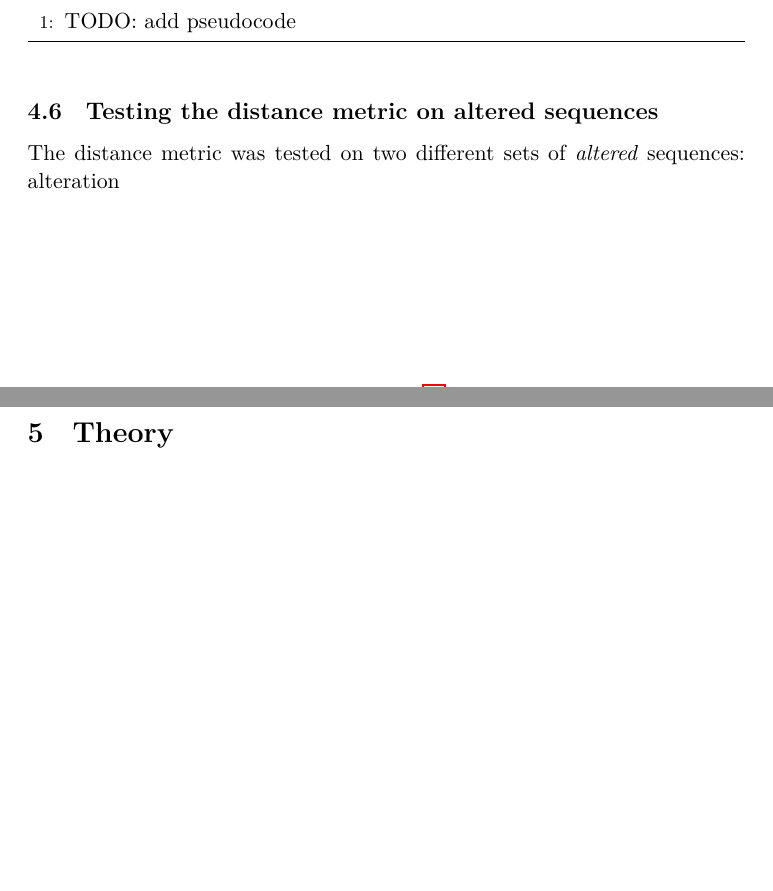
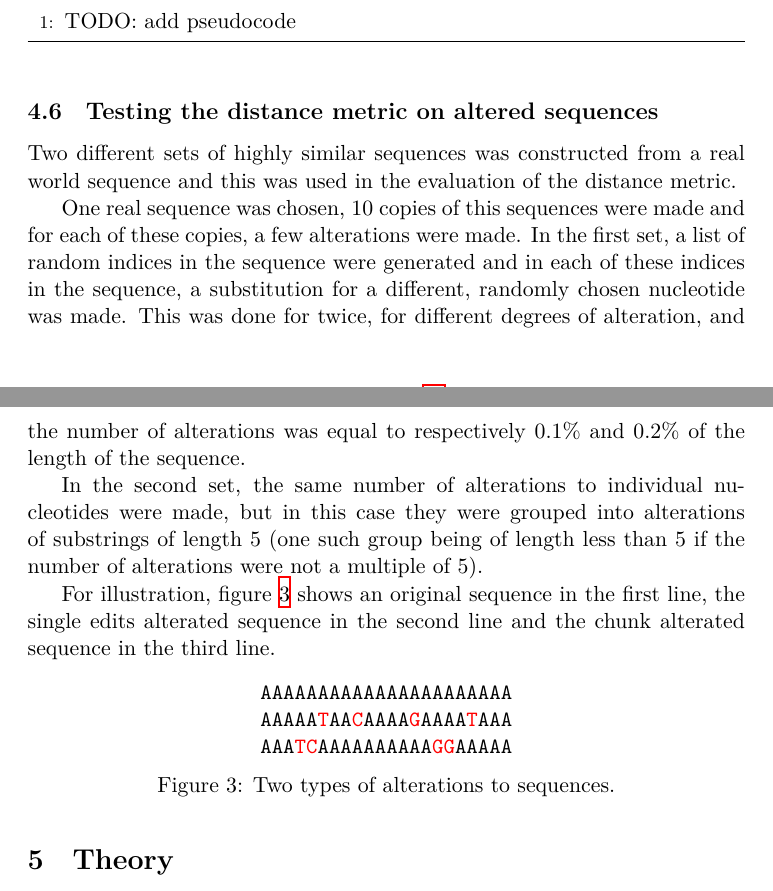
Before and after one commit to Rathcke/Bachelor, a LaTeX paper (report/report.tex, which reads report/methods.tex): two parts of pages 12 and 13 of 21, joined at a grey line, cut so that both start at the same text, the shorter picture padded with empty space. Compiled offline with XeLaTeX; a missing font is replaced by an installed copy or a similar font.

Commit message:
wrote a bit about genereating single and chunk alterated sequences

```diff
--- a/report/methods.tex
+++ b/report/methods.tex
@@ -415,5 +415,32 @@ in section \ref{sec:results}.
 
 \subsection{Testing the distance metric on altered sequences}
 
-The distance metric was tested on two different sets of \emph{altered}
-sequences: alteration
+Two different sets of highly similar sequences was constructed from a real
+world sequence and this was used in the evaluation of the distance metric.
+
+One real sequence was chosen, 10 copies of this sequences were made and for
+each of these copies, a few alterations were made. In the first set, a list of
+random indices in the sequence were generated and in each of these indices in
+the sequence, a substitution for a different, randomly chosen nucleotide was
+made. This was done for twice, for different degrees of alteration, and the
+number of alterations was equal to respectively 0.1\% and 0.2\% of the length
+of the sequence.
+
+In the second set, the same number of alterations to individual nucleotides
+were made, but in this case they were grouped into alterations of substrings of
+length 5 (one such group being of length less than 5 if the number of
+alterations were not a multiple of 5).
+
+For illustration, figure \ref{fig:alterations} shows an original sequence in
+the first line, the single edits alterated sequence in the second line and the
+chunk alterated sequence in the third line.
+
+\newcommand{\tc}[1]{\textcolor{red}{#1}}
+\begin{figure}[H]
+  \centering
+  \texttt{AAAAAAAAAAAAAAAAAAAAAA} \\
+  \texttt{AAAAA\tc{T}AA\tc{C}AAAA\tc{G}AAAA\tc{T}AAA} \\
+  \texttt{AAA\tc{TC}AAAAAAAAAA\tc{GG}AAAAA}
+  \caption{Two types of alterations to sequences.}
+  \label{fig:alterations}
+\end{figure}
```
